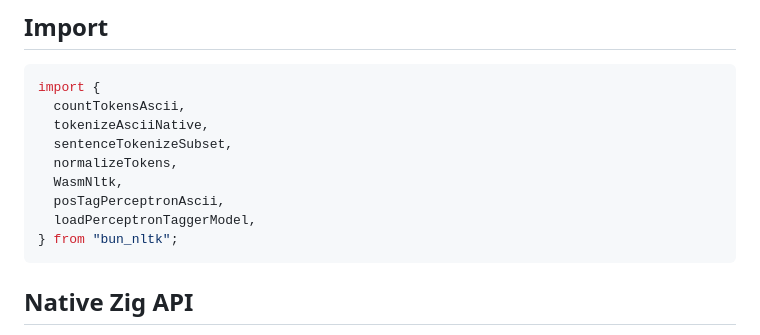
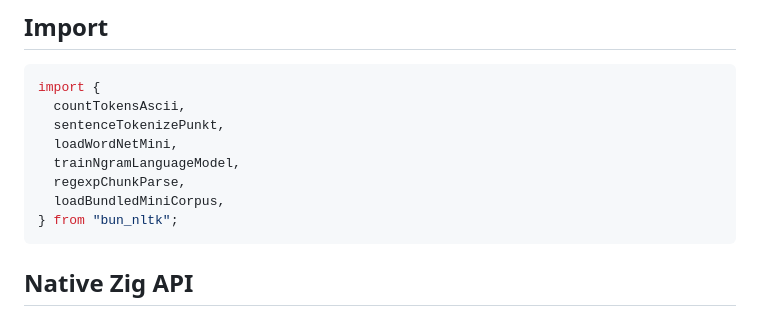
Before and after one commit to Seyamalam/bun_nltk, a Markdown page: docs/API.md, the part around one of its changes. Rendered like a GitHub page.

````diff
--- a/docs/API.md
+++ b/docs/API.md
@@ -15,12 +15,11 @@ npm install bun_nltk
 ```ts
 import {
   countTokensAscii,
-  tokenizeAsciiNative,
-  sentenceTokenizeSubset,
-  normalizeTokens,
-  WasmNltk,
-  posTagPerceptronAscii,
-  loadPerceptronTaggerModel,
+  sentenceTokenizePunkt,
+  loadWordNetMini,
+  trainNgramLanguageModel,
+  regexpChunkParse,
+  loadBundledMiniCorpus,
 } from "bun_nltk";
 ```
 
````
Also changed, not shown: other parts of docs/API.md (+45 -0 lines), CHANGELOG.md (+6 -1 lines), README.md (+6 -0 lines).
